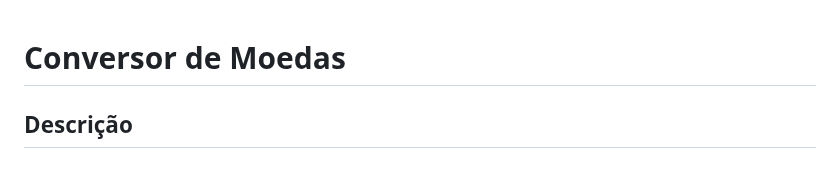
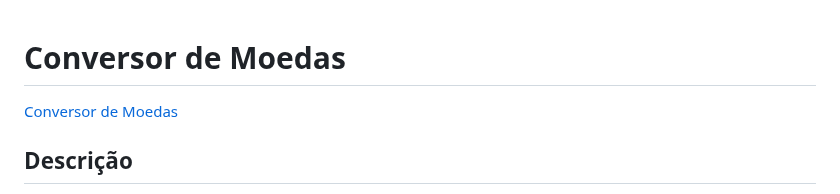
Before and after one commit to cgvargas/conversorDeMoedas, a Markdown page: README.md, the part around the change. Rendered like a GitHub page.

```diff
--- a/README.md
+++ b/README.md
@@ -1,5 +1,7 @@
 
 # Conversor de Moedas
+
+[Conversor de Moedas](images/moedas.png)
 
 ## Descrição
 
```
